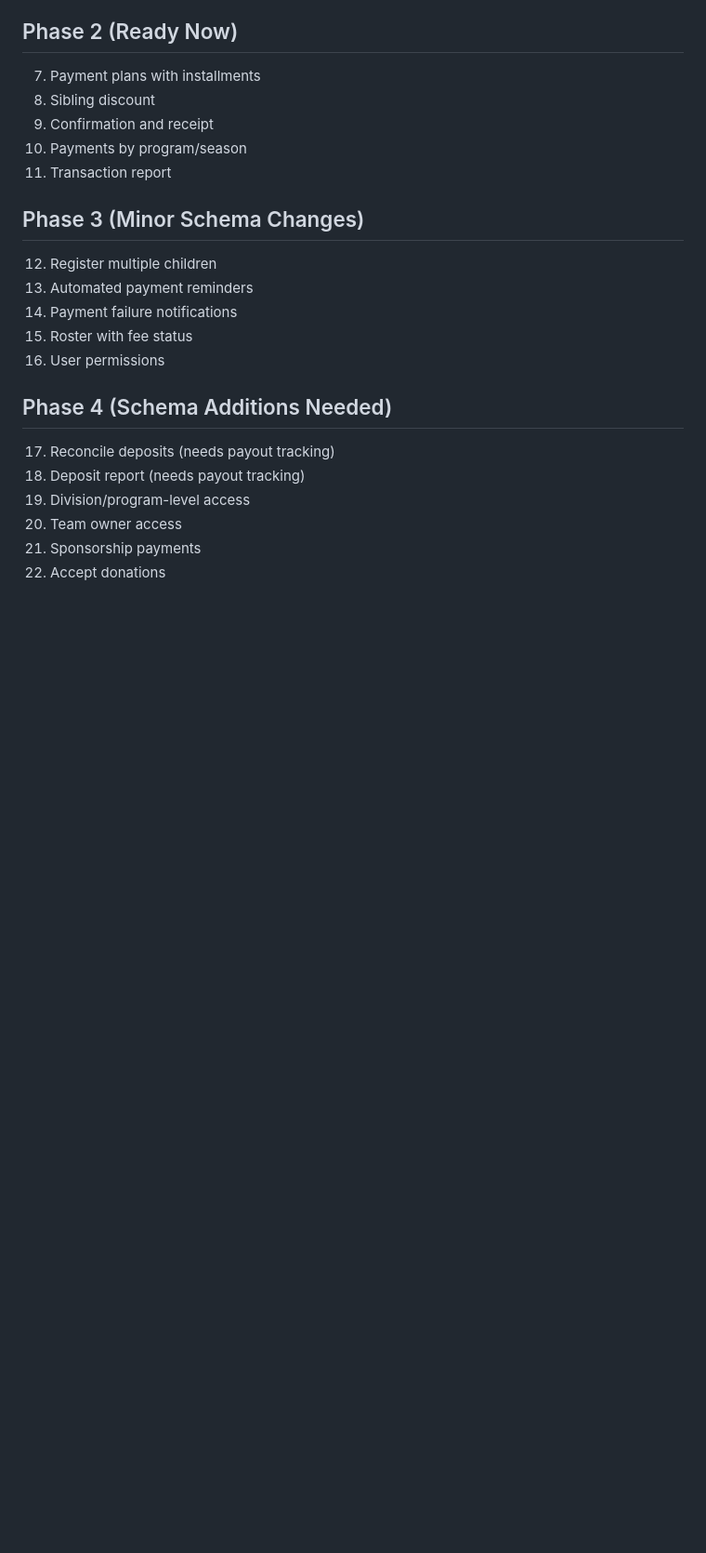
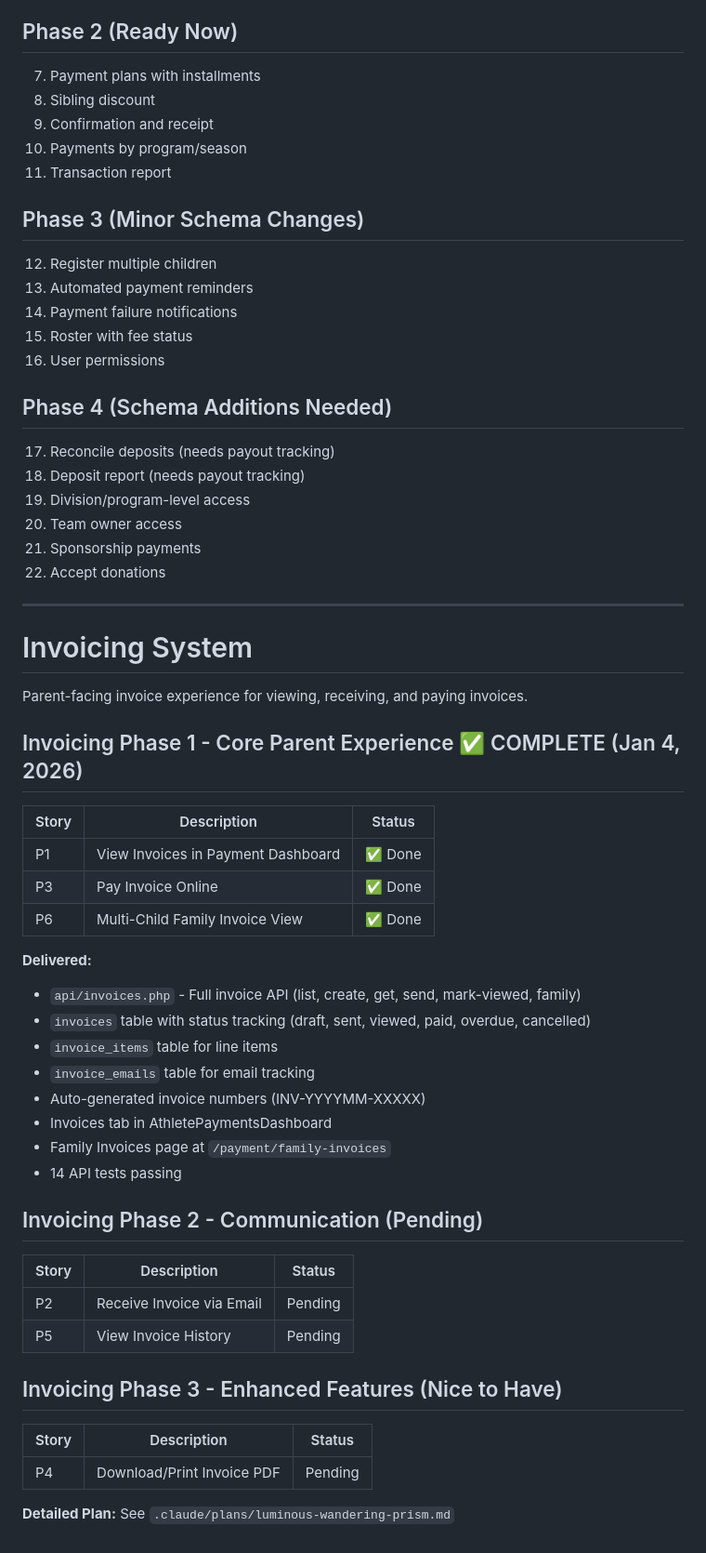
Before and after one commit to magnusmagz/TeamselevatedProduction, a Markdown page: docs/payment-features-plan.md, the part around the change. Shown at 93% size. Drawn GitHub-style; blank space fills up the shorter version.

```diff
--- a/docs/payment-features-plan.md
+++ b/docs/payment-features-plan.md
@@ -785,3 +785,42 @@
 20. Team owner access
 21. Sponsorship payments
 22. Accept donations
+
+---
+
+# Invoicing System
+
+Parent-facing invoice experience for viewing, receiving, and paying invoices.
+
+## Invoicing Phase 1 - Core Parent Experience ✅ COMPLETE (Jan 4, 2026)
+
+| Story | Description | Status |
+|-------|-------------|--------|
+| P1 | View Invoices in Payment Dashboard | ✅ Done |
+| P3 | Pay Invoice Online | ✅ Done |
+| P6 | Multi-Child Family Invoice View | ✅ Done |
+
+**Delivered:**
+- `api/invoices.php` - Full invoice API (list, create, get, send, mark-viewed, family)
+- `invoices` table with status tracking (draft, sent, viewed, paid, overdue, cancelled)
+- `invoice_items` table for line items
+- `invoice_emails` table for email tracking
+- Auto-generated invoice numbers (INV-YYYYMM-XXXXX)
+- Invoices tab in AthletePaymentsDashboard
+- Family Invoices page at `/payment/family-invoices`
+- 14 API tests passing
+
+## Invoicing Phase 2 - Communication (Pending)
+
+| Story | Description | Status |
+|-------|-------------|--------|
+| P2 | Receive Invoice via Email | Pending |
+| P5 | View Invoice History | Pending |
+
+## Invoicing Phase 3 - Enhanced Features (Nice to Have)
+
+| Story | Description | Status |
+|-------|-------------|--------|
+| P4 | Download/Print Invoice PDF | Pending |
+
+**Detailed Plan:** See `.claude/plans/luminous-wandering-prism.md`
```
Also changed, not shown: docs/jan-4-readme.md (added, +78 -0 lines).
